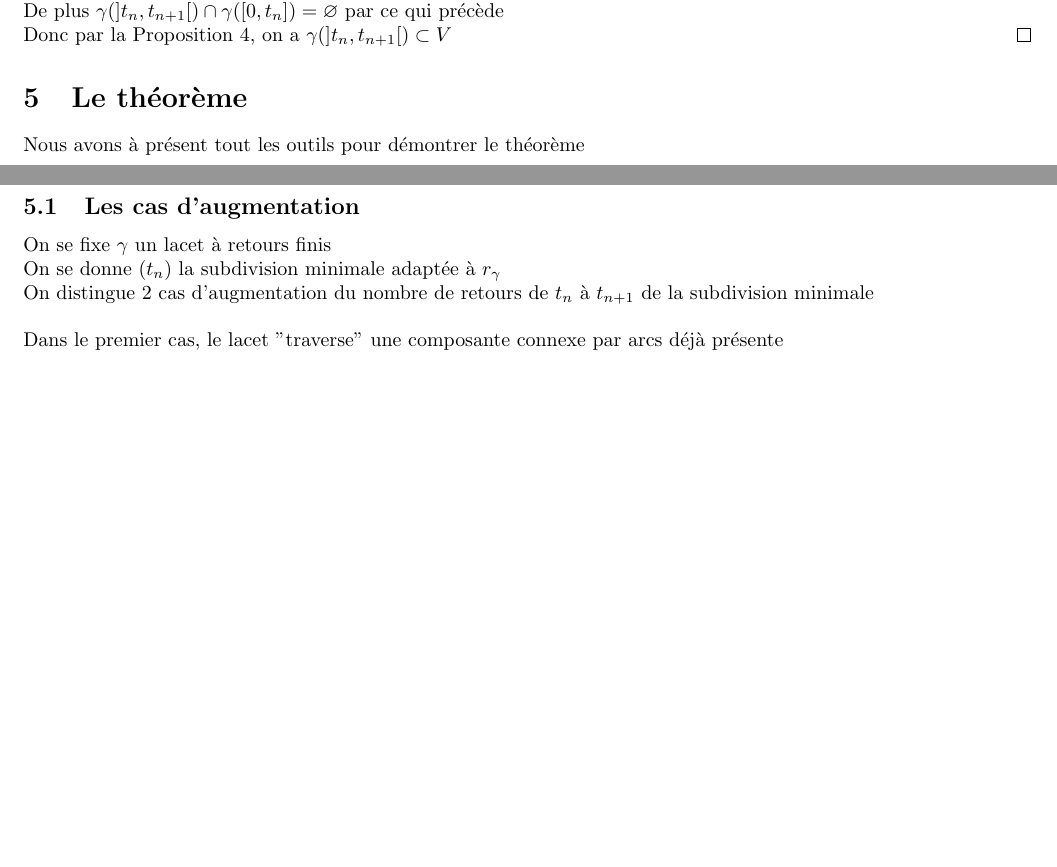
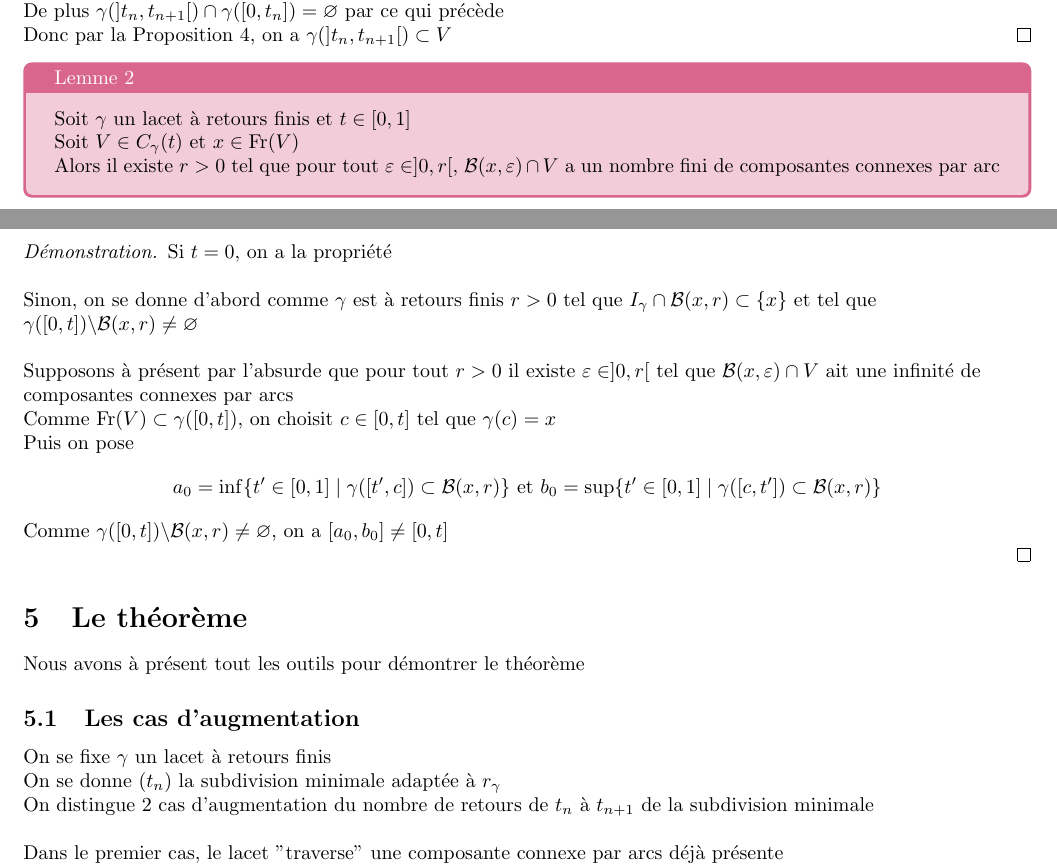
Before and after one commit to joselor2004/Th-or-meRetours, a LaTeX paper (Main_TIPE.tex): two parts of pages 14 and 15 of 17, joined at a grey line, cut so that both start at the same text, the shorter picture padded with empty space. Compiled offline with pdfLaTeX.

Commit message:
Lemme les comp des lacets à retours finis ont des boules à la frontière avec nombre fini de comp. connexes
Début de preuve

```diff
--- a/Main_TIPE.tex
+++ b/Main_TIPE.tex
@@ -755,6 +755,29 @@ On montre ensuite que dans le cas de la subdivision minimale, un tel $V$ existe
     Donc par la Proposition 4, on a $\gamma(]t_n, t_{n+1}[) \subset V$
 \end{proof}
 
+\begin{tcolorbox}[colback = purple!20!white, colframe = purple!60!white, title = Lemme 2]
+    Soit $\gamma$ un lacet à retours finis et $t \in [0, 1]$\\
+    Soit $V \in C_{\gamma}(t)$ et $x \in \operatorname{Fr}(V)$\\
+    Alors il existe $r > 0$ tel que pour tout $\varepsilon \in ]0, r[$, $\mathcal{B}(x, \varepsilon) \cap V$
+    a un nombre fini de composantes connexes par arc
+\end{tcolorbox}
+
+\begin{proof}
+    Si $t = 0$, on a la propriété
+    \\~\\
+    Sinon, on se donne d'abord comme $\gamma$ est à retours finis $r > 0$ tel que $I_{\gamma} \cap \mathcal{B}(x, r) \subset
+    \{ x \}$ et tel que $\gamma([0, t]) \backslash \mathcal{B}(x, r) \neq \varnothing$
+    \\~\\
+    Supposons à présent par l'absurde que pour tout $r > 0$ il existe $\varepsilon \in ]0, r[$ tel que
+    $\mathcal{B}(x, \varepsilon) \cap V$ ait une infinité de composantes connexes par arcs\\
+    Comme $\operatorname{Fr}(V) \subset \gamma([0, t])$, on choisit $c \in [0, t]$ tel que $\gamma(c) = x$\\
+    Puis on pose
+    \[ a_0 = \inf\{ t' \in [0, 1] \mid \gamma([t', c]) \subset \mathcal{B}(x, r) \} \text{ et }
+    b_0 = \sup\{ t' \in [0, 1] \mid \gamma([c, t']) \subset \mathcal{B}(x, r) \} \]
+    Comme $\gamma([0, t]) \backslash \mathcal{B}(x, r) \neq \varnothing$, on a $[a_0, b_0] \neq [0, t]$\\
+
+\end{proof}
+
 \section{Le théorème}
 
 Nous avons à présent tout les outils pour démontrer le théorème
```
